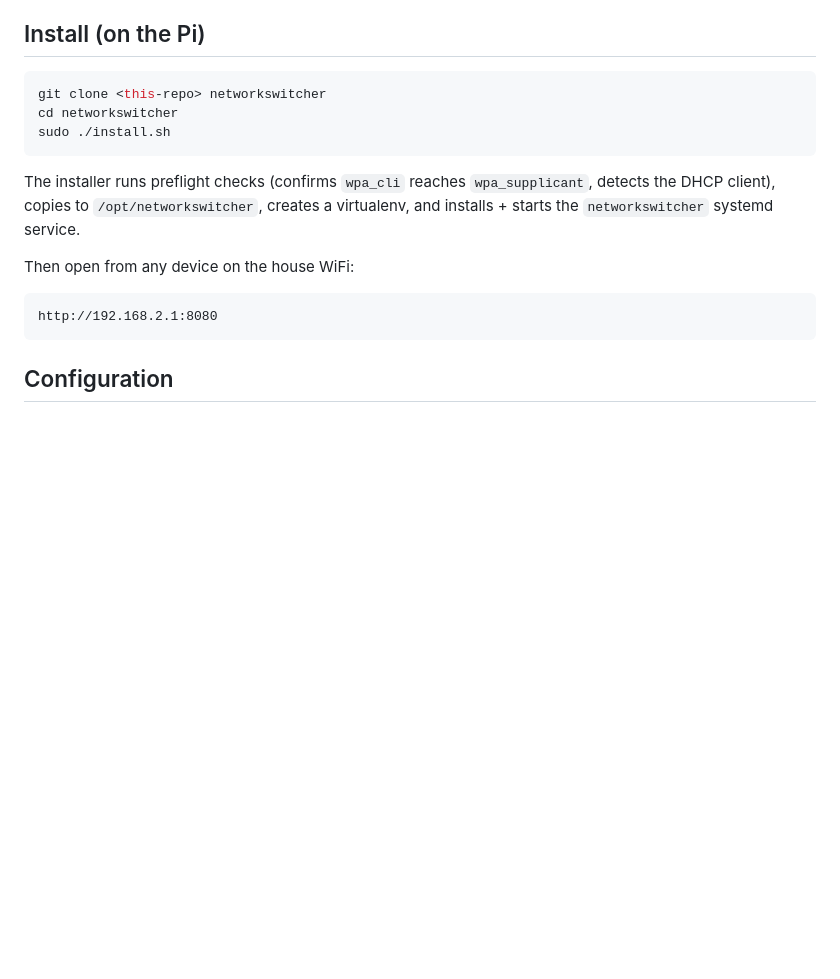
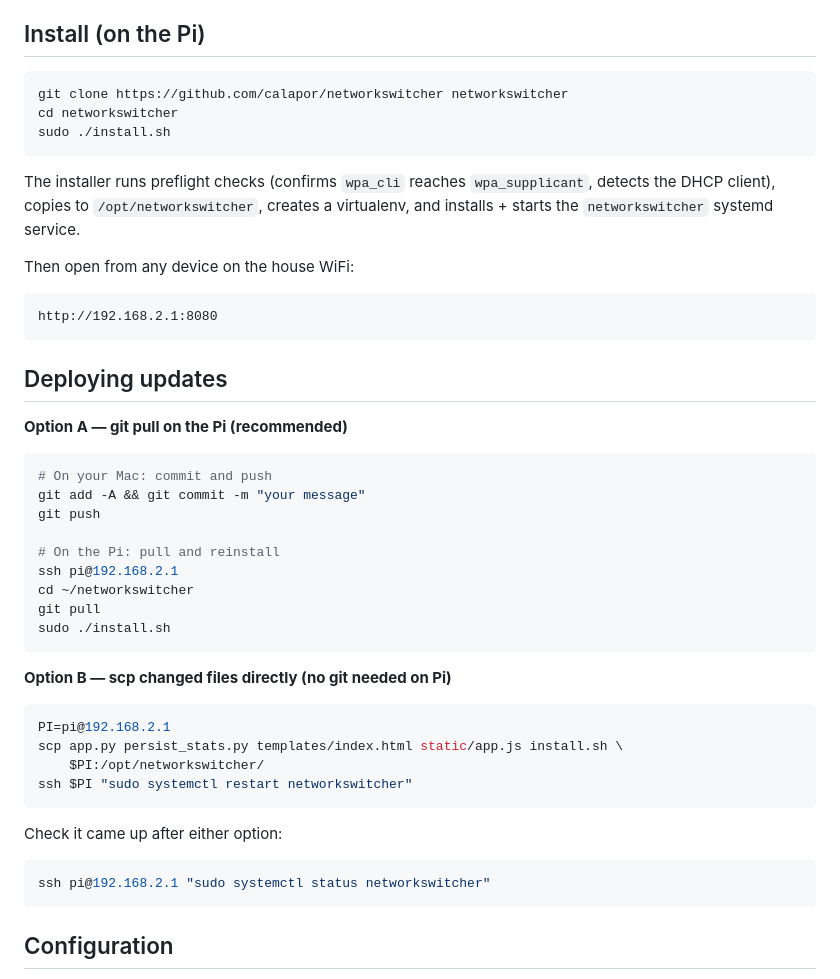
Before and after one commit to calapor/networkswitcher, a Markdown page: README.md, the part around the change. Drawn GitHub-style; blank space fills up the shorter version.

Commit message:
Add deploy instructions and fill in repo URL in README
Co-Authored-By: Claude Sonnet 4.6 <noreply@anthropic.com>

````diff
--- a/README.md
+++ b/README.md
@@ -44,7 +44,7 @@ live progress and any failure.
 ## Install (on the Pi)
 
 ```bash
-git clone <this-repo> networkswitcher
+git clone https://github.com/calapor/networkswitcher networkswitcher
 cd networkswitcher
 sudo ./install.sh
 ```
@@ -58,6 +58,37 @@ Then open from any device on the house WiFi:
 
 ```
 http://192.168.2.1:8080
+```
+
+## Deploying updates
+
+**Option A — git pull on the Pi (recommended)**
+
+```bash
+# On your Mac: commit and push
+git add -A && git commit -m "your message"
+git push
+
+# On the Pi: pull and reinstall
+ssh pi@192.168.2.1
+cd ~/networkswitcher
+git pull
+sudo ./install.sh
+```
+
+**Option B — scp changed files directly (no git needed on Pi)**
+
+```bash
+PI=pi@192.168.2.1
+scp app.py persist_stats.py templates/index.html static/app.js install.sh \
+    $PI:/opt/networkswitcher/
+ssh $PI "sudo systemctl restart networkswitcher"
+```
+
+Check it came up after either option:
+
+```bash
+ssh pi@192.168.2.1 "sudo systemctl status networkswitcher"
 ```
 
 ## Configuration
````
